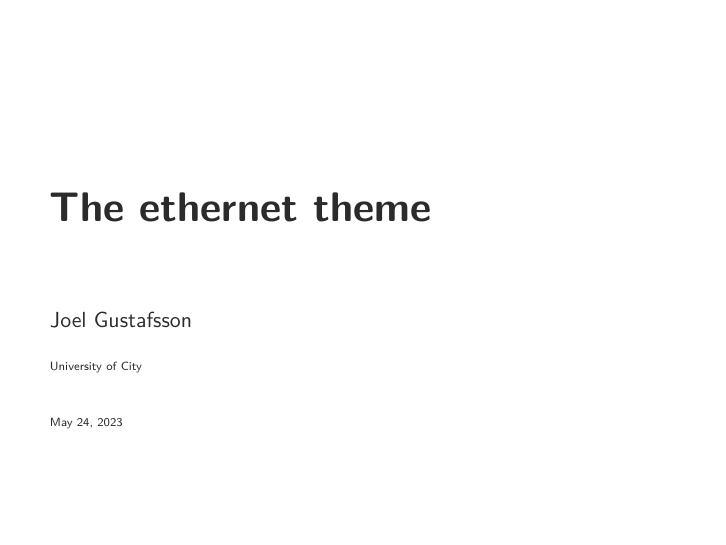
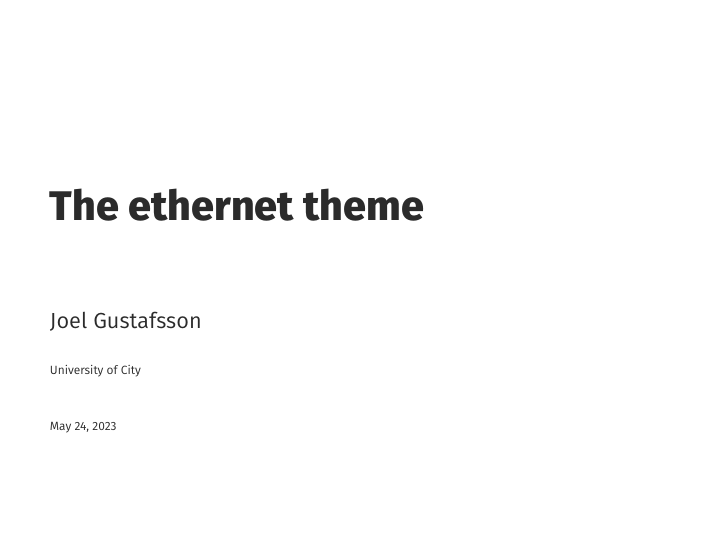
Before and after one commit to Kalior/ethernet-beamer, LaTeX slides (ethernet-example.tex): page 1 of 5. Compiled offline with XeLaTeX; a missing font is replaced by an installed copy or a similar font.

Commit message:
Update font

```diff
--- a/ethernet-example.tex
+++ b/ethernet-example.tex
@@ -1,7 +1,9 @@
 \documentclass{beamer}
 \usepackage{fontspec}
-\setmainfont{Lato}
-\setmonofont{Lato}
+\setmainfont{Fira Sans}
+\setmonofont[Scale=MatchLowercase]{Inconsolata Light}
+\setsansfont{Fira Sans Book}
+
 
 \usetheme{ethernet}
 
```
Also changed, not shown: ethernet-example.pdf.
